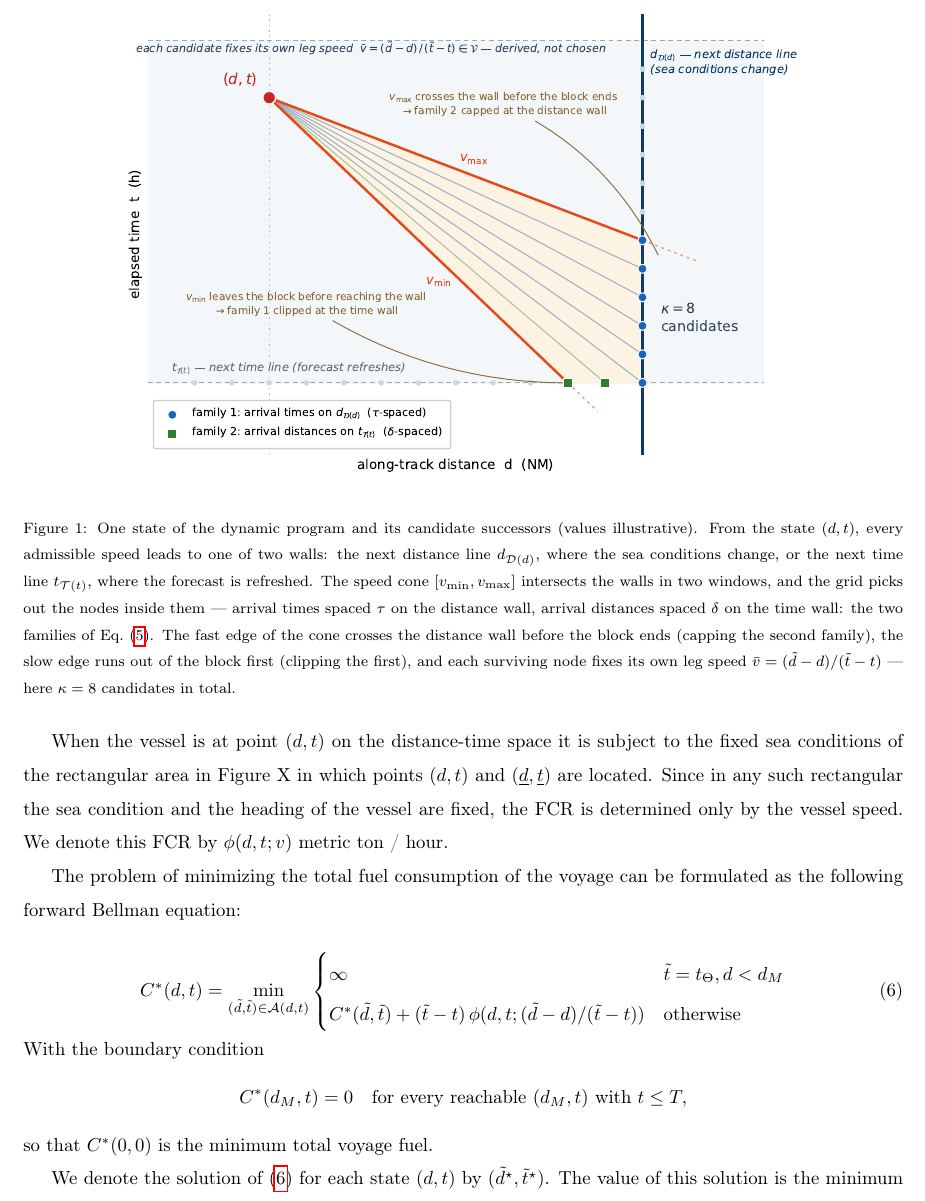
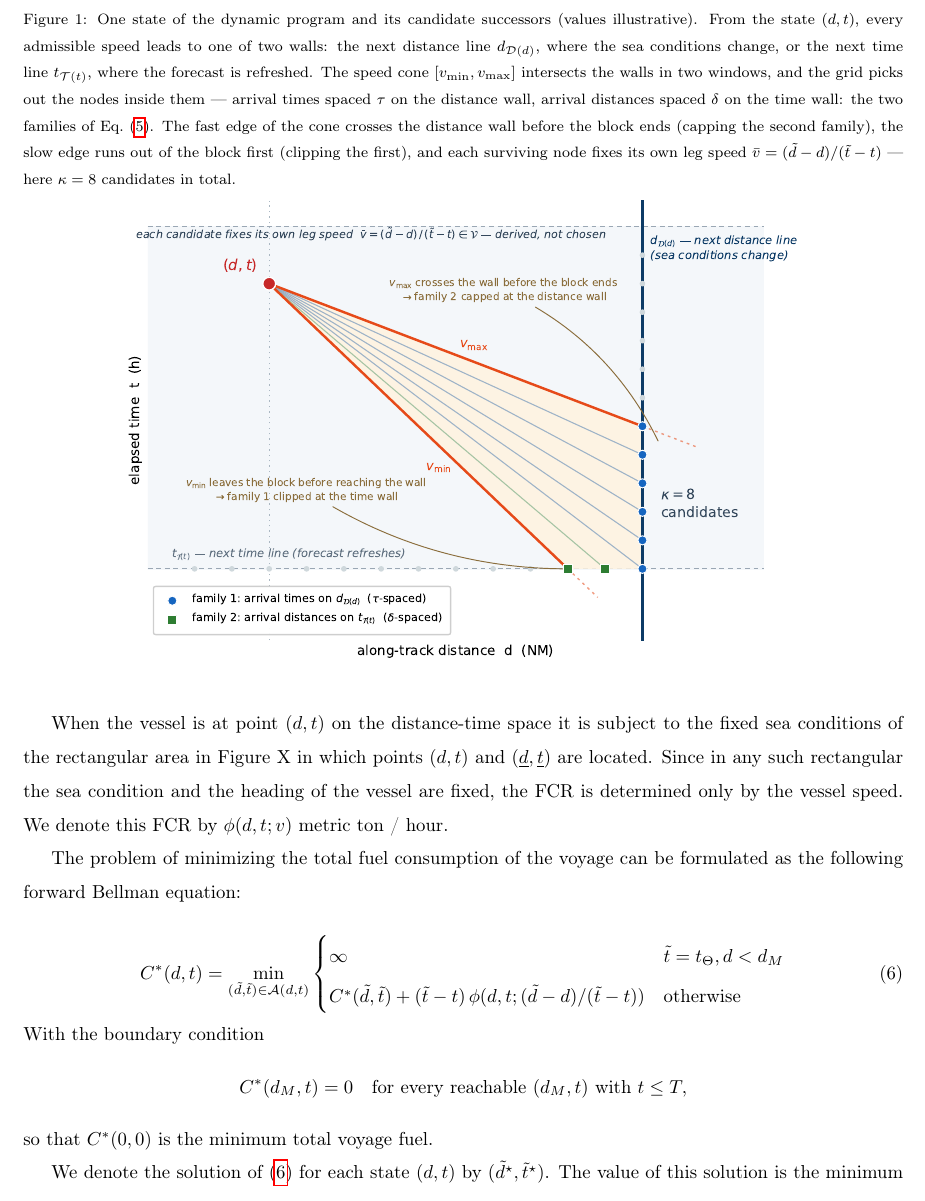
Before and after one commit to amishafir/Voyage_Optimization, a LaTeX paper (paper_workspace/paper_full_draft.tex): part of page 9 of 27, cut so that both start at the same text. Compiled offline with pdfLaTeX.

Commit message:
fig:state-neighbours: caption above the image
Co-Authored-By: Claude Fable 5 <noreply@anthropic.com>

```diff
--- a/paper_workspace/paper_full_draft.tex
+++ b/paper_workspace/paper_full_draft.tex
@@ -480,7 +480,6 @@ We define the sub-segment of a given distance $d$ within the voyage by $i(d) = \
 % ==== fig:state-neighbours placed here (2026-08-04, Ami): before the "When the vessel is at point" paragraph; [H] pins it ====
 \begin{figure}[H]
 \centering
-\includegraphics[width=.82\textwidth]{figures/state_neighbours.pdf}
 \caption{One state of the dynamic program and its candidate successors (values illustrative). From
 the state $(d,t)$, every admissible speed leads to one of two walls: the next distance line
 $d_{\mathcal{D}(d)}$, where the sea conditions change, or the next time line $t_{\mathcal{T}(t)}$,
@@ -492,6 +491,7 @@ Eq.~\eqref{eq:neighbors}. The fast edge of the cone crosses the distance wall be
 each surviving node fixes its own leg speed $\bar v=(\tilde d-d)/(\tilde t-t)$ --- here
 $\kappa=8$ candidates in total.}
 \label{fig:state-neighbours}
+\includegraphics[width=.82\textwidth]{figures/state_neighbours.pdf}
 \end{figure}
 When the vessel is at point $(d,t)$ on the distance-time space it is subject to the fixed sea conditions of the rectangular area in Figure~X in which points $(d,t)$ and $(\underline{d},\underline{t})$ are located.
 Since in any such rectangular the sea condition and the heading of the vessel are fixed, the FCR is determined only by the vessel speed.  We denote this FCR by $\phi(d, t; v)$ metric ton / hour.
```
